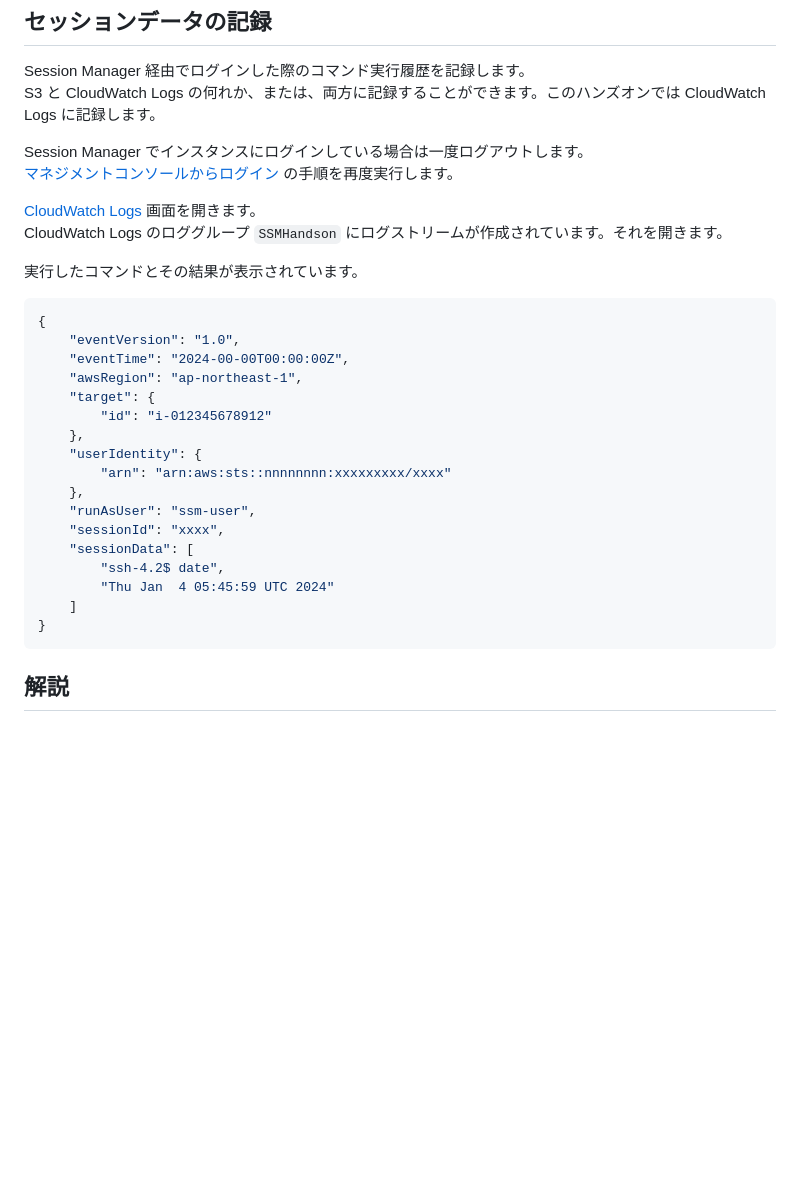
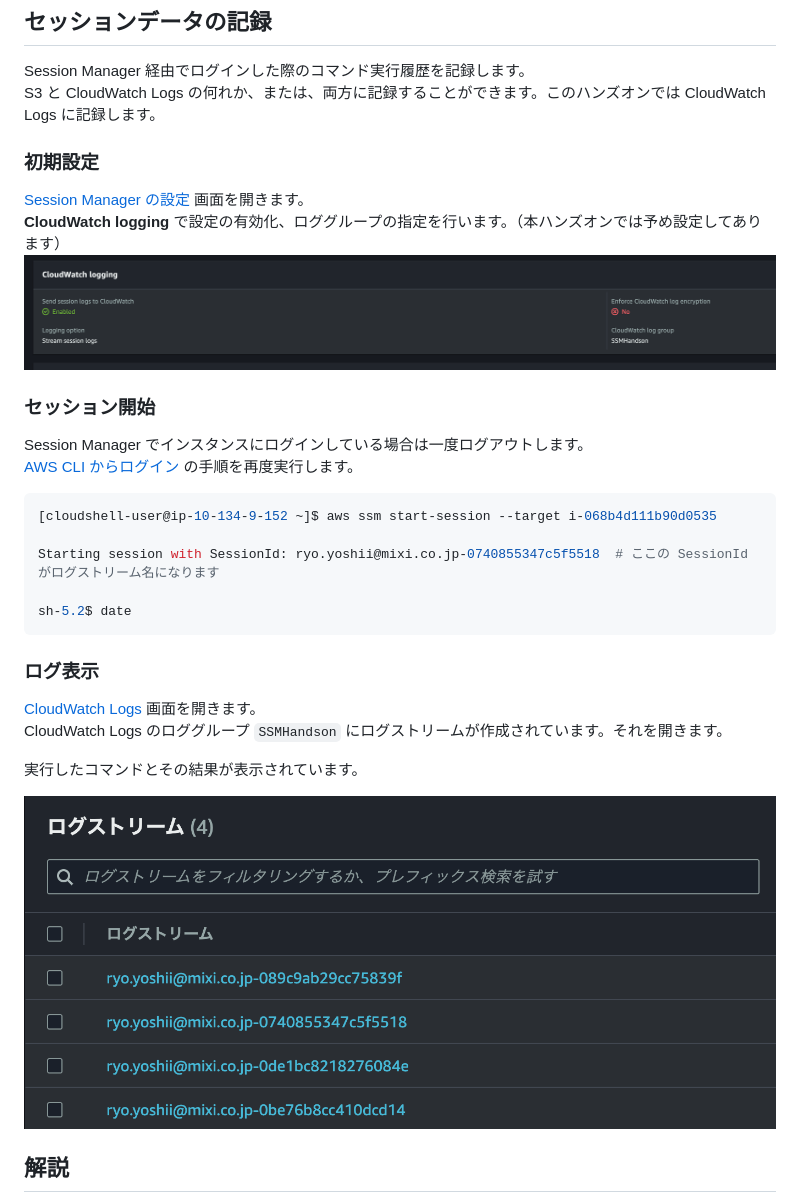
Before and after one commit to YoshiiRyo1/systemsmanager-handson, a Markdown page: chapter02.md, the part around the change. Drawn GitHub-style; pictures changed too: img/chap02_cw_logstreams.png (added), img/chap02_ssm_setting.png (added); blank space fills up the shorter version.

Commit message:
4/16向けに修正

````diff
--- a/chapter02.md
+++ b/chapter02.md
@@ -77,33 +77,35 @@ exit
 Session Manager 経由でログインした際のコマンド実行履歴を記録します。
 S3 と CloudWatch Logs の何れか、または、両方に記録することができます。このハンズオンでは CloudWatch Logs に記録します。
 
+### 初期設定
+
+[Session Manager の設定](https://ap-northeast-1.console.aws.amazon.com/systems-manager/session-manager/preferences?region=ap-northeast-1) 画面を開きます。
+**CloudWatch logging** で設定の有効化、ロググループの指定を行います。（本ハンズオンでは予め設定してあります）
+![alt text](./img/chap02_ssm_setting.png)
+
+
+### セッション開始
+
 Session Manager でインスタンスにログインしている場合は一度ログアウトします。
-[マネジメントコンソールからログイン](#マネジメントコンソールからログイン) の手順を再度実行します。
+[AWS CLI からログイン](#AWS-CLI-からログイン) の手順を再度実行します。
+
+```bash
+[cloudshell-user@ip-10-134-9-152 ~]$ aws ssm start-session --target i-068b4d111b90d0535
+
+Starting session with SessionId: ryo.yoshii@mixi.co.jp-0740855347c5f5518  # ここの SessionId がログストリーム名になります
+
+sh-5.2$ date
+```
+
+### ログ表示
 
 [CloudWatch Logs](https://us-west-2.console.aws.amazon.com/cloudwatch/home?region=ap-northeast-1#logsV2:log-groups/log-group/SSMHandson) 画面を開きます。
 CloudWatch Logs のロググループ `SSMHandson` にログストリームが作成されています。それを開きます。
 
 実行したコマンドとその結果が表示されています。
 
-```json
-{
-    "eventVersion": "1.0",
-    "eventTime": "2024-00-00T00:00:00Z",
-    "awsRegion": "ap-northeast-1",
-    "target": {
-        "id": "i-012345678912"
-    },
-    "userIdentity": {
-        "arn": "arn:aws:sts::nnnnnnnn:xxxxxxxxx/xxxx"
-    },
-    "runAsUser": "ssm-user",
-    "sessionId": "xxxx",
-    "sessionData": [
-        "ssh-4.2$ date",
-        "Thu Jan  4 05:45:59 UTC 2024"
-    ]
-}
-```
+![alt text](./img/chap02_cw_logstreams.png)
+
 
 ## 解説
 
````
Also changed, not shown: chapter03.md (+2 -2 lines).
